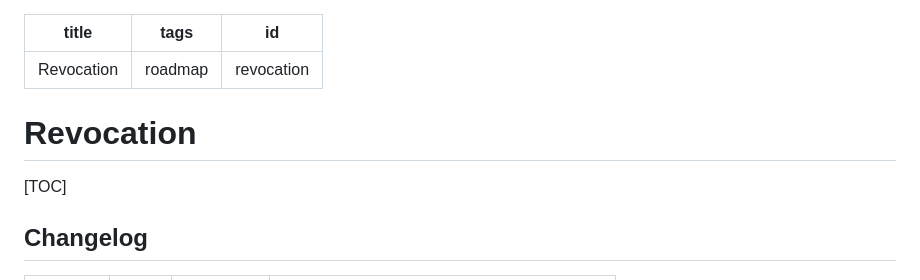
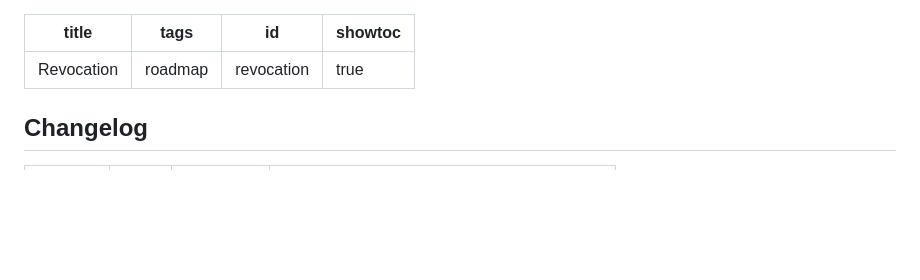
Before and after one commit to cryptpad/blueprints, a Markdown page: feature-proposals/revocation.md, the part around the change. Drawn GitHub-style; blank space fills up the shorter version.

Commit message:
Show Table of Contents in revocation.md

```diff
--- a/feature-proposals/revocation.md
+++ b/feature-proposals/revocation.md
@@ -2,11 +2,8 @@
 title: Revocation
 tags: roadmap
 id: revocation
+showtoc: true
 ---
-
-# Revocation
-
-[TOC]
 
 ## Changelog
 
```
